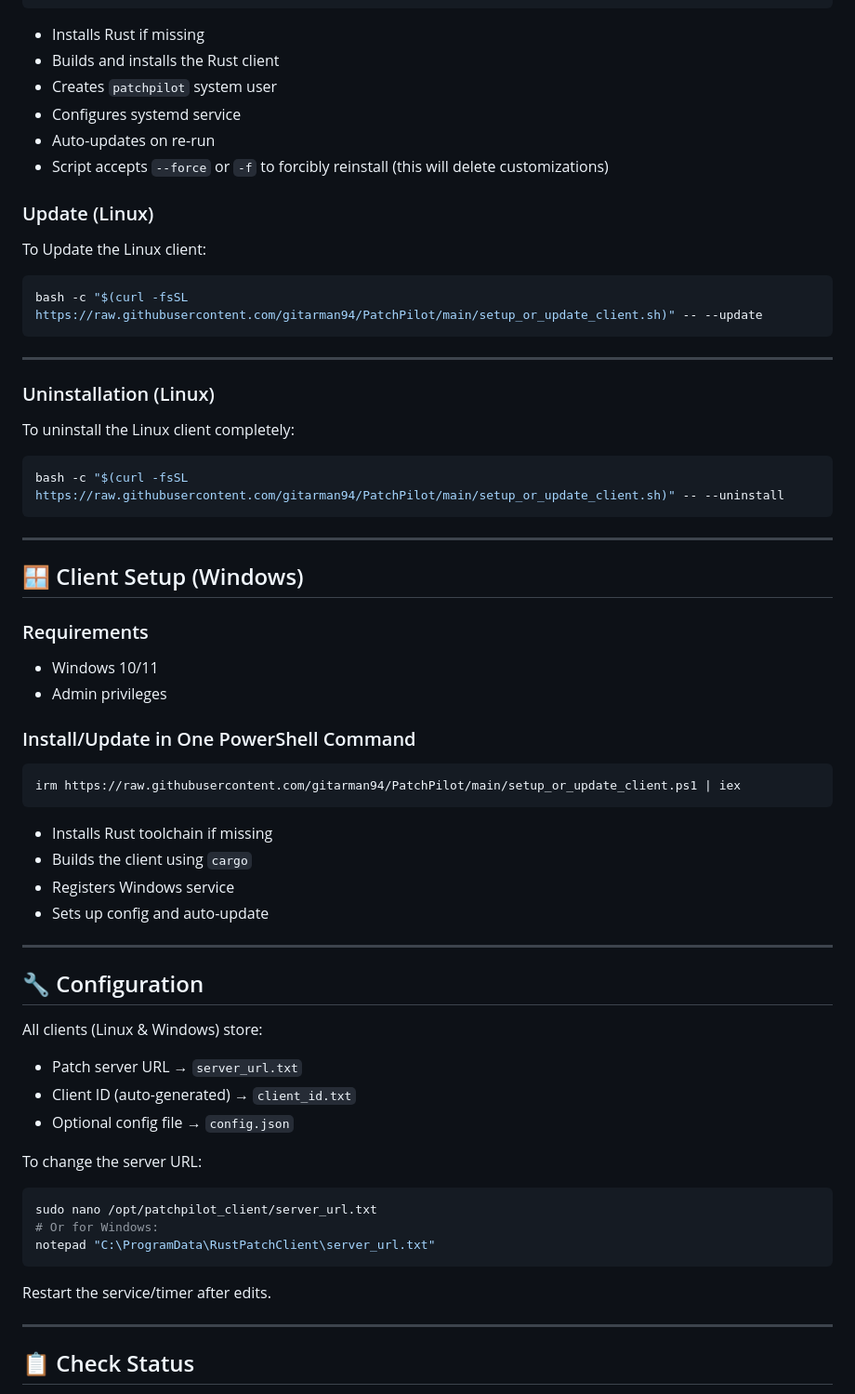
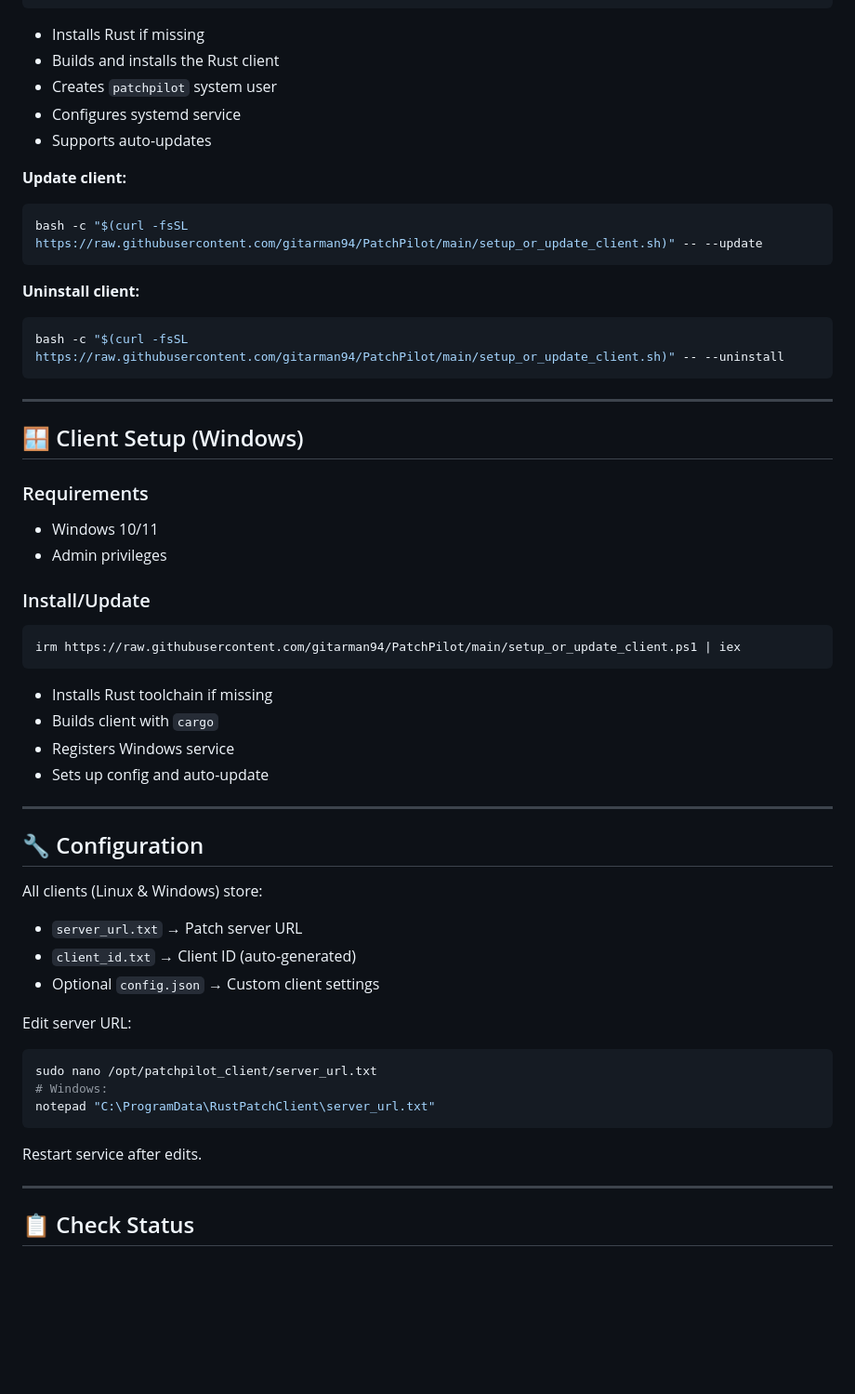
Before and after one commit to gitarman94/PatchPilot, a Markdown page: README.md, the part around one of its changes. Shown at 93% size. Rendered like a GitHub page; blank space fills up the shorter version.

````diff
--- a/README.md
+++ b/README.md
@@ -145,22 +135,15 @@ sudo bash -c "$(curl -fsSL https://raw.githubusercontent.com/gitarman94/PatchPil
 * Builds and installs the Rust client
 * Creates `patchpilot` system user
 * Configures systemd service
-* Auto-updates on re-run
-* Script accepts `--force` or `-f` to forcibly reinstall (this will delete customizations)
+* Supports auto-updates
 
-### Update (Linux)
-
-To Update the Linux client:
+**Update client:**
 
 ```bash
 bash -c "$(curl -fsSL https://raw.githubusercontent.com/gitarman94/PatchPilot/main/setup_or_update_client.sh)" -- --update
 ```
 
----
-
-### Uninstallation (Linux)
-
-To uninstall the Linux client completely:
+**Uninstall client:**
 
 ```bash
 bash -c "$(curl -fsSL https://raw.githubusercontent.com/gitarman94/PatchPilot/main/setup_or_update_client.sh)" -- --uninstall
@@ -175,14 +158,14 @@ bash -c "$(curl -fsSL https://raw.githubusercontent.com/gitarman94/PatchPilot/ma
 * Windows 10/11
 * Admin privileges
 
-### Install/Update in One PowerShell Command
+### Install/Update
 
 ```powershell
 irm https://raw.githubusercontent.com/gitarman94/PatchPilot/main/setup_or_update_client.ps1 | iex
 ```
 
 * Installs Rust toolchain if missing
-* Builds the client using `cargo`
+* Builds client with `cargo`
 * Registers Windows service
 * Sets up config and auto-update
 
@@ -192,19 +175,19 @@ irm https://raw.githubusercontent.com/gitarman94/PatchPilot/main/setup_or_update
 
 All clients (Linux & Windows) store:
 
-* Patch server URL → `server_url.txt`
-* Client ID (auto-generated) → `client_id.txt`
-* Optional config file → `config.json`
+* `server_url.txt` → Patch server URL
+* `client_id.txt` → Client ID (auto-generated)
+* Optional `config.json` → Custom client settings
 
-To change the server URL:
+Edit server URL:
 
 ```bash
 sudo nano /opt/patchpilot_client/server_url.txt
-# Or for Windows:
+# Windows:
 notepad "C:\ProgramData\RustPatchClient\server_url.txt"
 ```
 
-Restart the service/timer after edits.
+Restart service after edits.
 
 ---
 
````
Also changed, not shown: other parts of README.md (+41 -68 lines).
